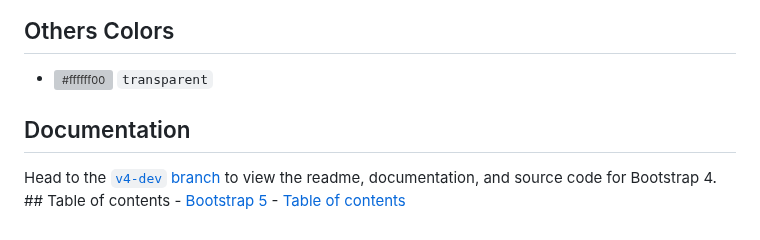
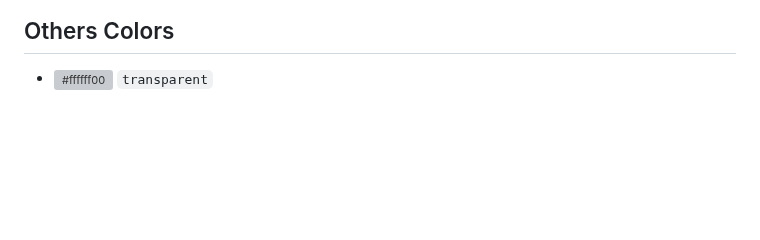
Before and after one commit to rayhanalshorif133/bootstrap-color, a Markdown page: README.md, the part around one of its changes. Drawn GitHub-style; blank space fills up the shorter version; grey boxes are pictures that could not be loaded.

```diff
--- a/README.md
+++ b/README.md
@@ -222,9 +228,3 @@ We are providing many other classes as color property.
 ## Others Colors
 
 - ![#ffffff00](https://via.placeholder.com/15/ffffff00/ffffff00.png) `transparent`
-
-## Documentation
-
-Head to the [`v4-dev` branch](https://github.com/twbs/bootstrap/tree/v4-dev) to
-view the readme, documentation, and source code for Bootstrap 4. ## Table of
-contents - [Bootstrap 5](#bootstrap-5) - [Table of contents](#table-of-contents)
```
Also changed, not shown: other parts of README.md (+7 -1 lines).
